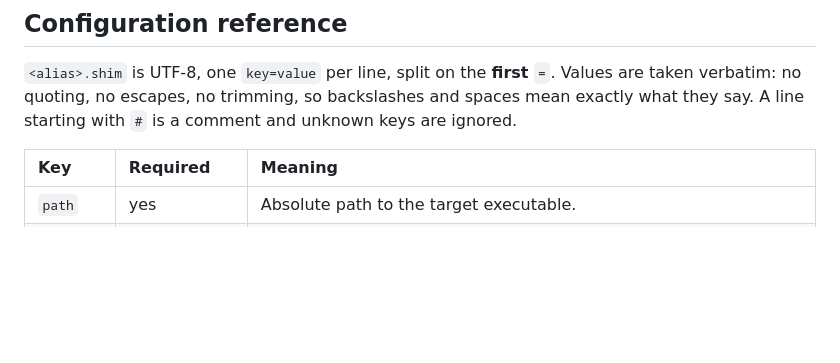
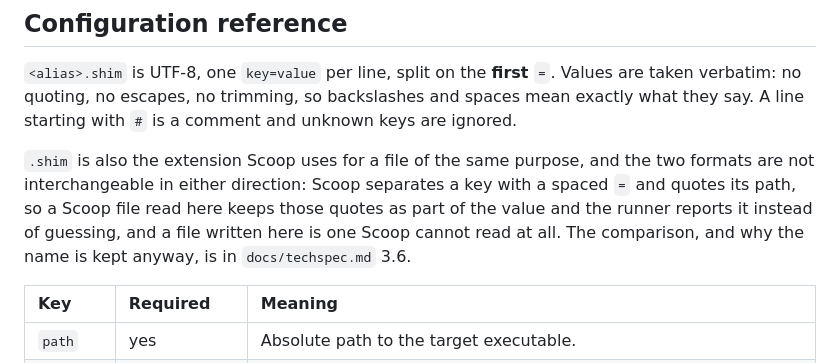
Before and after one commit to goloveshko/shimbox, a Markdown page: README.md, the part around the change. GitHub-like rendering; blank space fills up the shorter version.

```diff
--- a/README.md
+++ b/README.md
@@ -164,6 +164,13 @@ Values are taken verbatim: no quoting, no escapes, no trimming, so backslashes
 and spaces mean exactly what they say. A line starting with `#` is a comment and
 unknown keys are ignored.
 
+`.shim` is also the extension Scoop uses for a file of the same purpose, and the
+two formats are not interchangeable in either direction: Scoop separates a key
+with a spaced `=` and quotes its path, so a Scoop file read here keeps those
+quotes as part of the value and the runner reports it instead of guessing, and a
+file written here is one Scoop cannot read at all. The comparison, and why the
+name is kept anyway, is in `docs/techspec.md` 3.6.
+
 | Key | Required | Meaning |
 | :--- | :--- | :--- |
 | `path` | yes | Absolute path to the target executable. |
```
Also changed, not shown: docs/techspec.md (+47 -4 lines).
